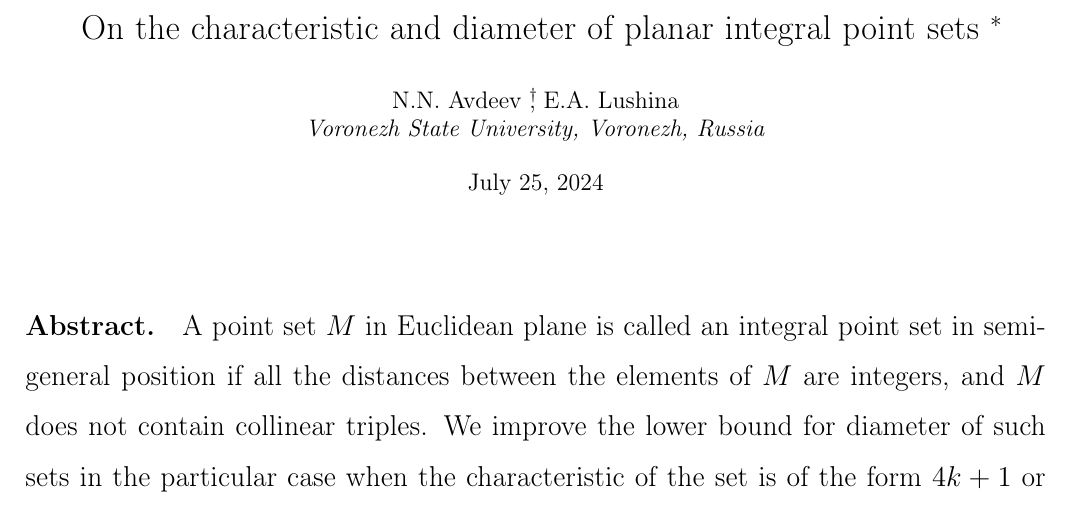
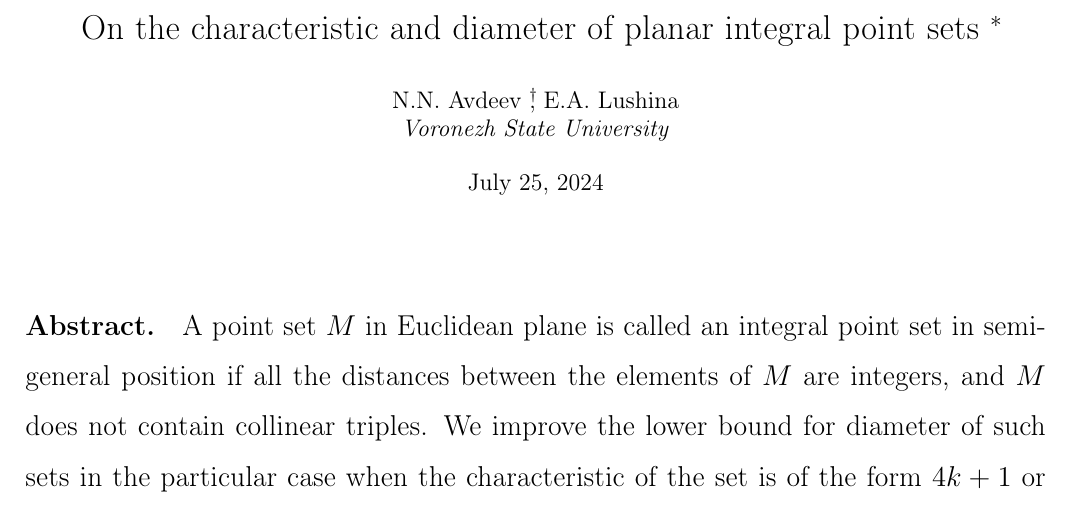
Before and after one commit to nickkolok/sct-statya, a LaTeX document (char-4k-bound/char-4k-bound.tex): part of page 1 of 20, cut so that both start at the same text. Compiled offline with pdfLaTeX.

Commit message:
[4k3] Shorten the affiliation

```diff
--- a/char-4k-bound/char-4k-bound.tex
+++ b/char-4k-bound/char-4k-bound.tex
@@ -91,7 +91,7 @@
 	E.A. Lushina
 	%\footnote{TODO}
 	\\
-	\textit{Voronezh State University, Voronezh, Russia}
+	\textit{Voronezh State University}
 }
 
 
```
